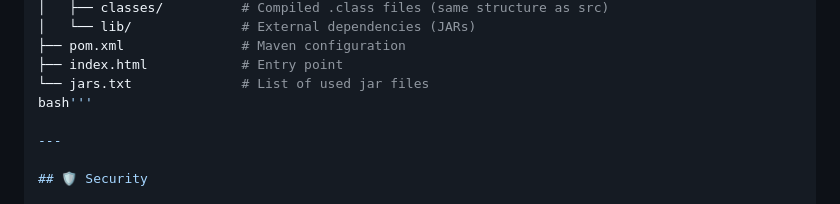
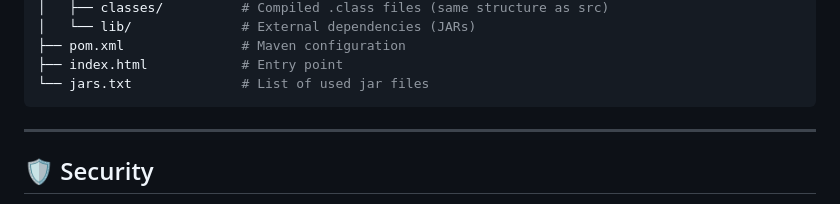
Before and after one commit to karthickraja2349/vplay, a Markdown page: README.md, the part around the change. GitHub-like rendering.

````diff
--- a/README.md
+++ b/README.md
@@ -59,7 +59,7 @@ vplay/
 ├── pom.xml               # Maven configuration
 ├── index.html            # Entry point
 └── jars.txt              # List of used jar files
-bash'''
+```
 
 ---
 
````
